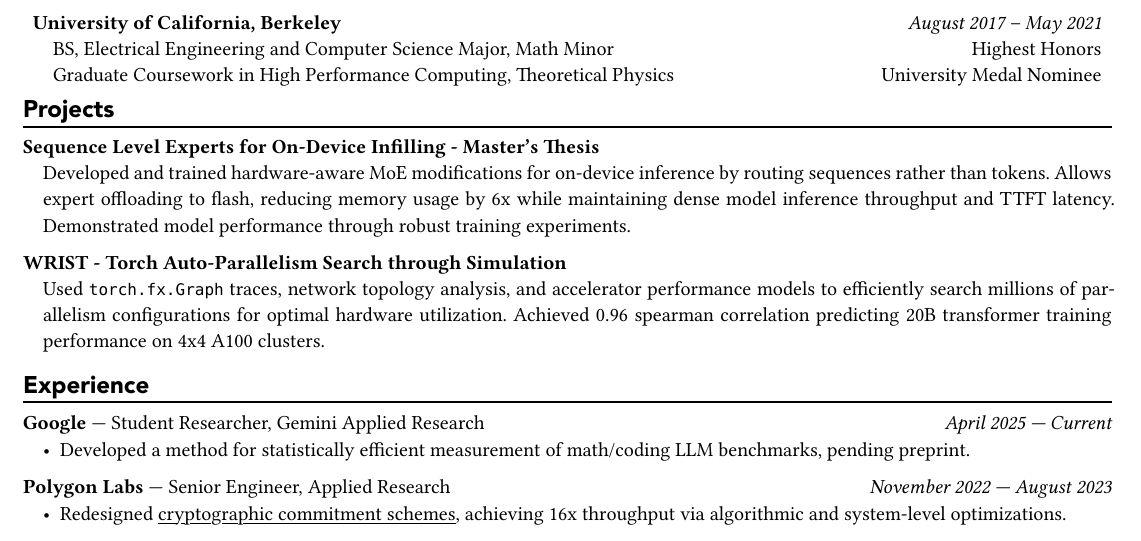
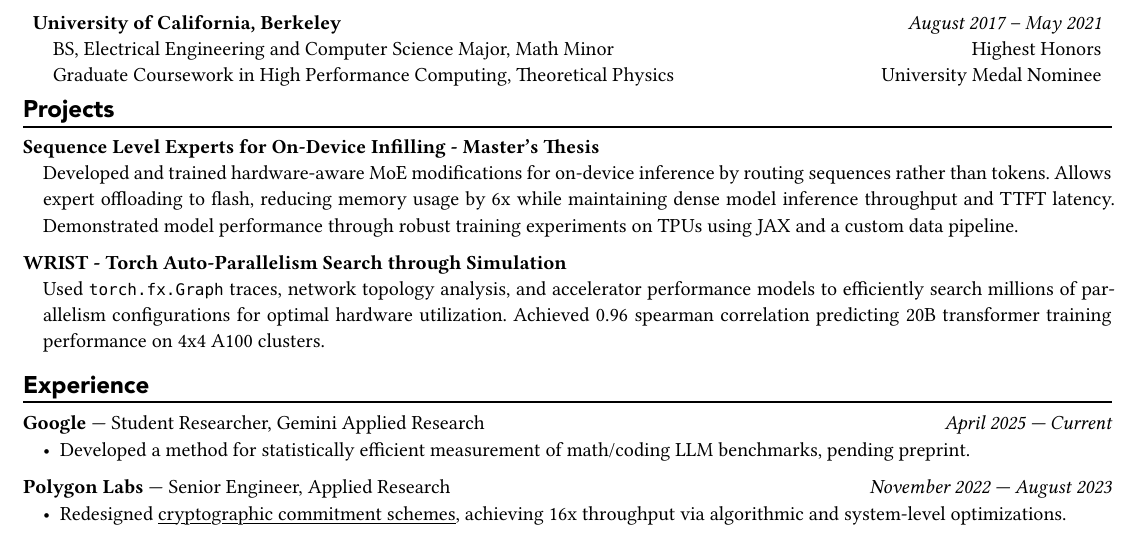
Before and after one commit to Aphoh/resume, a Typst document (resume.typ): part of the page, cut so that both start at the same text. The pictures show the PDF file resume.pdf that the author committed with the source.

Commit message:
Mention jax+tpus

```diff
--- a/resume.typ
+++ b/resume.typ
@@ -86,7 +86,7 @@
 #divline()
 #par(hanging-indent: 1em)[
   *Sequence Level Experts for On-Device Infilling - Master's Thesis* \
-  Developed and trained hardware-aware MoE modifications for on-device inference by routing sequences rather than tokens. Allows expert offloading to flash, reducing memory usage by 6x while maintaining dense model inference throughput and TTFT latency. Demonstrated model performance through robust training experiments.
+  Developed and trained hardware-aware MoE modifications for on-device inference by routing sequences rather than tokens. Allows expert offloading to flash, reducing memory usage by 6x while maintaining dense model inference throughput and TTFT latency. Demonstrated model performance through robust training experiments on TPUs using JAX and a custom data pipeline.
 ]
 #par(hanging-indent: 1em)[
   *WRIST - Torch Auto-Parallelism Search through Simulation* \
```
Also changed, not shown: resume.pdf.
